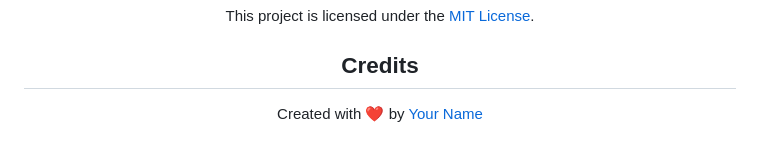
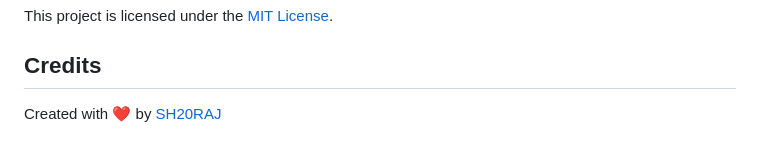
Before and after one commit to SH20RAJ/DynamicLoaderJS, a Markdown page: README.md, the part around the change printed below. GitHub-like rendering.

```diff
--- a/README.md
+++ b/README.md
@@ -84,5 +83,4 @@
   This project is licensed under the [MIT License](https://github.com/SH20RAJ/DynamicLoaderJS/blob/main/LICENSE).
 
   ## Credits
-  Created with ❤️ by [Your Name](https://your-website-url.com)
-</div>
+  Created with ❤️ by [SH20RAJ](https://sh20raj.com)
```
Also changed, not shown: other parts of README.md (+6 -7 lines).
